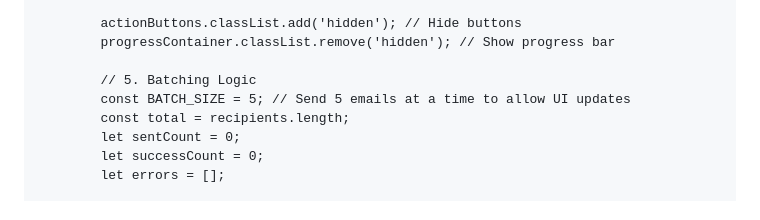
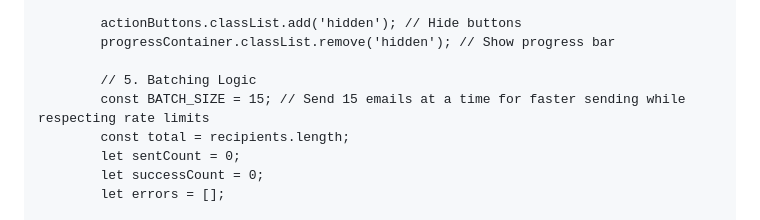
Before and after one commit to Khan-AbdulAhad/HR-ops-AI, a Markdown page: [index.html].md, the part around the change. Drawn GitHub-style.

Commit message:
Increase email batch size from 5 to 15 for faster sending
Improves email campaign speed by 3x while staying within Gmail API rate limits.

```diff
--- a/[index.html].md
+++ b/[index.html].md
@@ -1968,7 +1968,7 @@
             progressContainer.classList.remove('hidden'); // Show progress bar
 
             // 5. Batching Logic
-            const BATCH_SIZE = 5; // Send 5 emails at a time to allow UI updates
+            const BATCH_SIZE = 15; // Send 15 emails at a time for faster sending while respecting rate limits
             const total = recipients.length;
             let sentCount = 0;
             let successCount = 0;
```
